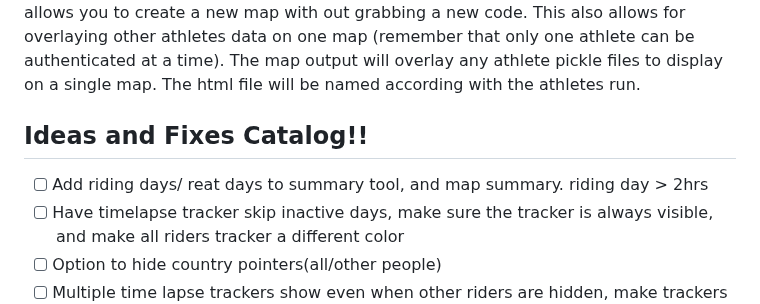
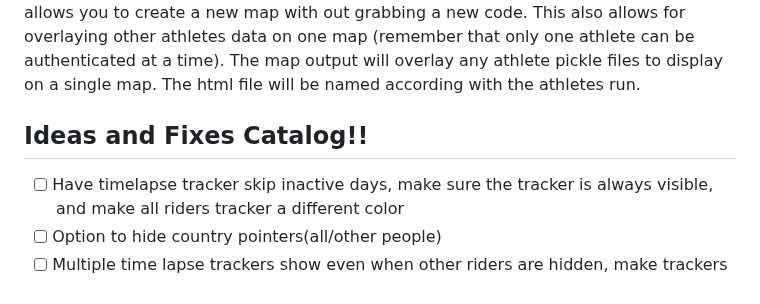
Before and after one commit to cem8301/to-see-the-world, a Markdown page: README.md, the part around the change. Rendered like a GitHub page.

```diff
--- a/README.md
+++ b/README.md
@@ -127,7 +127,6 @@ The html file is your map! Click on it and open in your web browser. That is it!
 The pickle file stores the useful information gathered via the Strava API. This makes future runs much quicker. The code will first check for local pickle files, look for the date of the last entry, then (if authenticated) check Strava for any new data. This feature allows you to create a new map with out grabbing a new code. This also allows for overlaying other athletes data on one map (remember that only one athlete can be authenticated at a time). The map output will overlay any athlete pickle files to display on a single map. The html file will be named according with the athletes run.
 
 ## Ideas and Fixes Catalog!!
-- [ ] Add riding days/ reat days to summary tool, and map summary. riding day > 2hrs
 - [ ] Have timelapse tracker skip inactive days, make sure the tracker is always visible, and make all riders tracker a different color
 - [ ] Option to hide country pointers(all/other people)
 - [ ] Multiple time lapse trackers show even when other riders are hidden, make trackers hide
```
